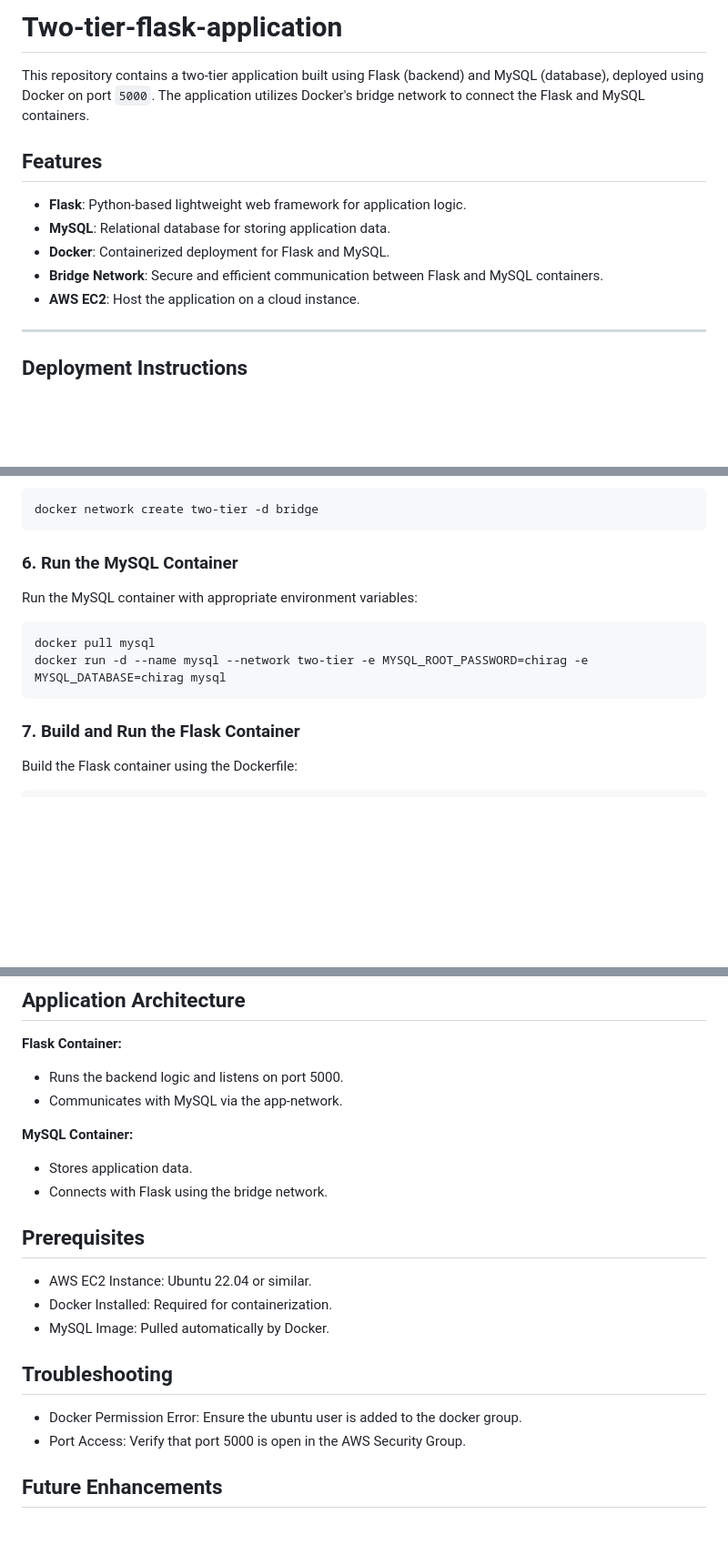
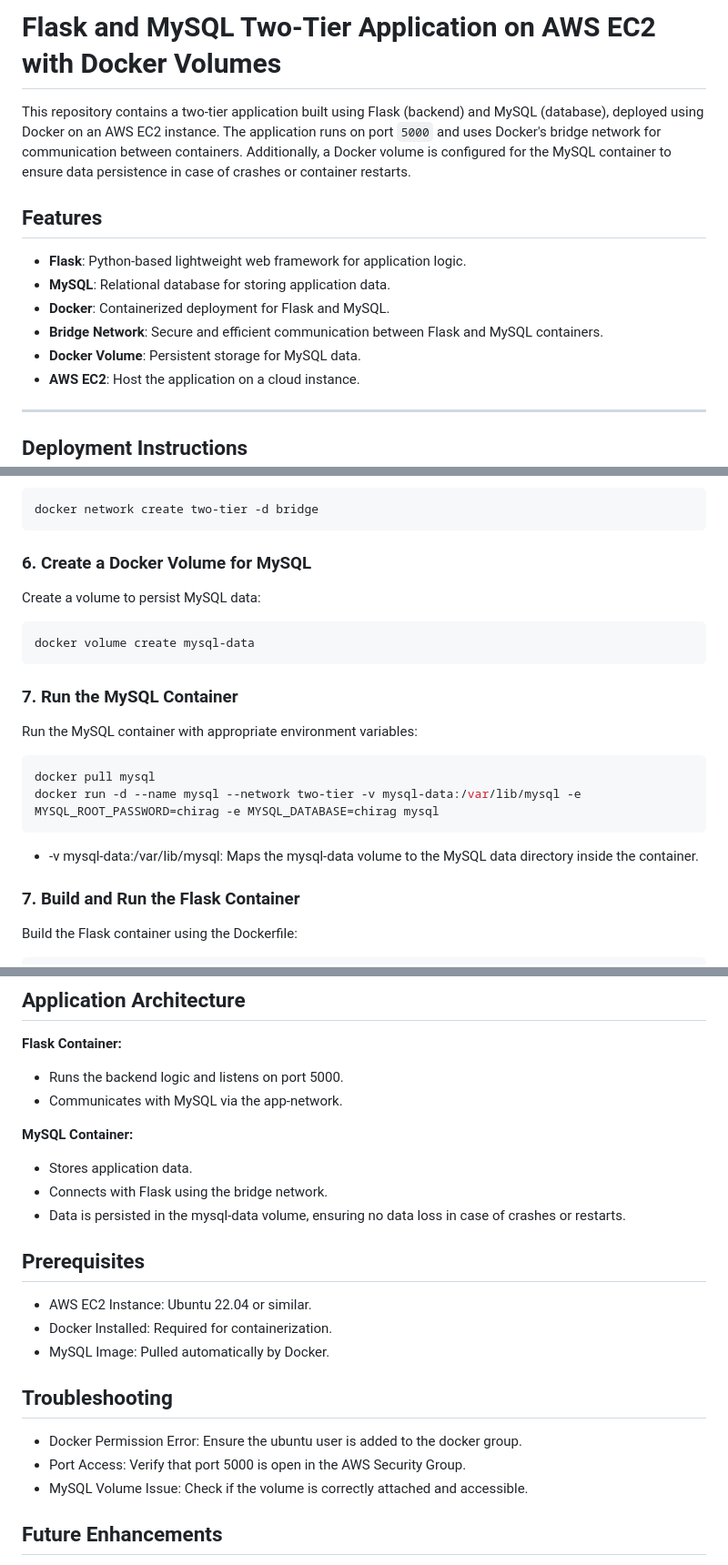
Before and after one commit to chiragpuniyanii/two-tier-flask-application, a Markdown page: README.md, 3 parts joined by grey strips. Shown: that part at 91% size. Rendered like a GitHub page; blank space fills up the shorter version.

````diff
--- a/README.md
+++ b/README.md
@@ -1,5 +1,5 @@
-# Two-tier-flask-application
-This repository contains a two-tier application built using Flask (backend) and MySQL (database), deployed using Docker on port `5000`. The application utilizes Docker's bridge network to connect the Flask and MySQL containers.
+# Flask and MySQL Two-Tier Application on AWS EC2 with Docker Volumes
+This repository contains a two-tier application built using Flask (backend) and MySQL (database), deployed using Docker on an AWS EC2 instance. The application runs on port `5000` and uses Docker's bridge network for communication between containers. Additionally, a Docker volume is configured for the MySQL container to ensure data persistence in case of crashes or container restarts.
 
 ## Features
 
@@ -7,6 +7,7 @@ This repository contains a two-tier application built using Flask (backend) and
 - **MySQL**: Relational database for storing application data.
 - **Docker**: Containerized deployment for Flask and MySQL.
 - **Bridge Network**: Secure and efficient communication between Flask and MySQL containers.
+- **Docker Volume**: Persistent storage for MySQL data.
 - **AWS EC2**: Host the application on a cloud instance.
 
 ---
@@ -54,13 +55,21 @@ Set up a Docker bridge network for communication between containers:
 docker network create two-tier -d bridge
 ```
 
-### 6. Run the MySQL Container
+### 6. Create a Docker Volume for MySQL
+Create a volume to persist MySQL data:
+
+```bash
+docker volume create mysql-data
+```
+
+### 7. Run the MySQL Container
 Run the MySQL container with appropriate environment variables:
 
 ```bash
 docker pull mysql
-docker run -d --name mysql --network two-tier -e MYSQL_ROOT_PASSWORD=chirag -e MYSQL_DATABASE=chirag mysql
+docker run -d --name mysql --network two-tier -v mysql-data:/var/lib/mysql -e MYSQL_ROOT_PASSWORD=chirag -e MYSQL_DATABASE=chirag mysql
 ```
+  - -v mysql-data:/var/lib/mysql: Maps the mysql-data volume to the MySQL data directory inside the container.
 
 ### 7. Build and Run the Flask Container
 Build the Flask container using the Dockerfile:
@@ -88,6 +97,7 @@ Open your browser and navigate to http://<your-ec2-public-ip>:5000.
 
   - Stores application data.
   - Connects with Flask using the bridge network.
+  - Data is persisted in the mysql-data volume, ensuring no data loss in case of crashes or restarts.
 
 
 ## Prerequisites
@@ -98,6 +108,8 @@ Open your browser and navigate to http://<your-ec2-public-ip>:5000.
 ## Troubleshooting
   - Docker Permission Error: Ensure the ubuntu user is added to the docker group.
   - Port Access: Verify that port 5000 is open in the AWS Security Group.
+  - MySQL Volume Issue: Check if the volume is correctly attached and accessible.
+
 
 ## Future Enhancements
   - Add a frontend for the application.
````
